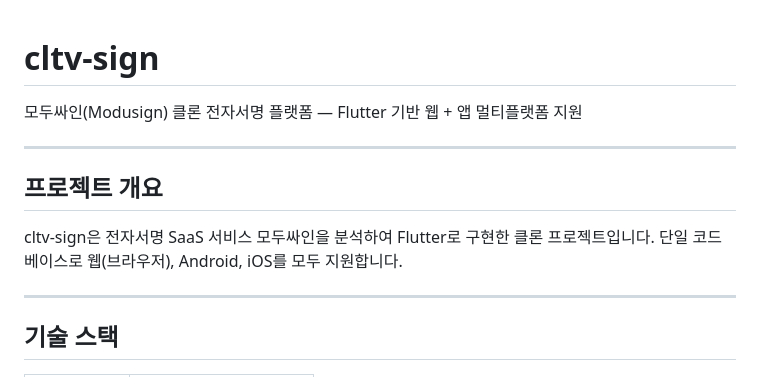
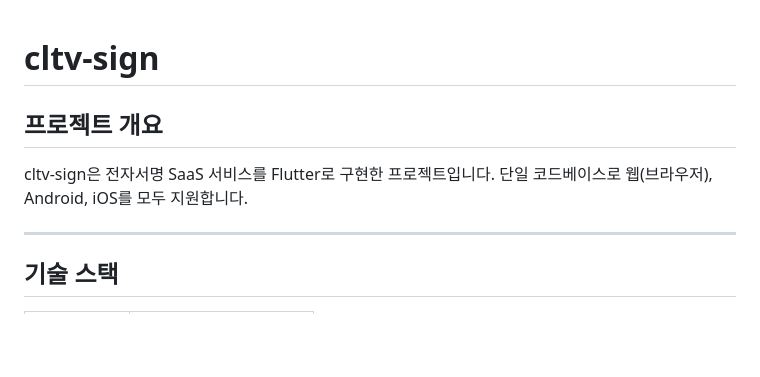
Before and after one commit to hawoond/cltv-sign, a Markdown page: README.md, the part around the change. Drawn GitHub-style; blank space fills up the shorter version.

Commit message:
Revise project overview in README.md
Updated project description for clarity and conciseness.

```diff
--- a/README.md
+++ b/README.md
@@ -1,12 +1,9 @@
 # cltv-sign
 
-모두싸인(Modusign) 클론 전자서명 플랫폼 — Flutter 기반 웹 + 앱 멀티플랫폼 지원
-
----
 
 ## 프로젝트 개요
 
-cltv-sign은 전자서명 SaaS 서비스 모두싸인을 분석하여 Flutter로 구현한 클론 프로젝트입니다. 단일 코드베이스로 웹(브라우저), Android, iOS를 모두 지원합니다.
+cltv-sign은 전자서명 SaaS 서비스를 Flutter로 구현한 프로젝트입니다. 단일 코드베이스로 웹(브라우저), Android, iOS를 모두 지원합니다.
 
 ---
 
```
